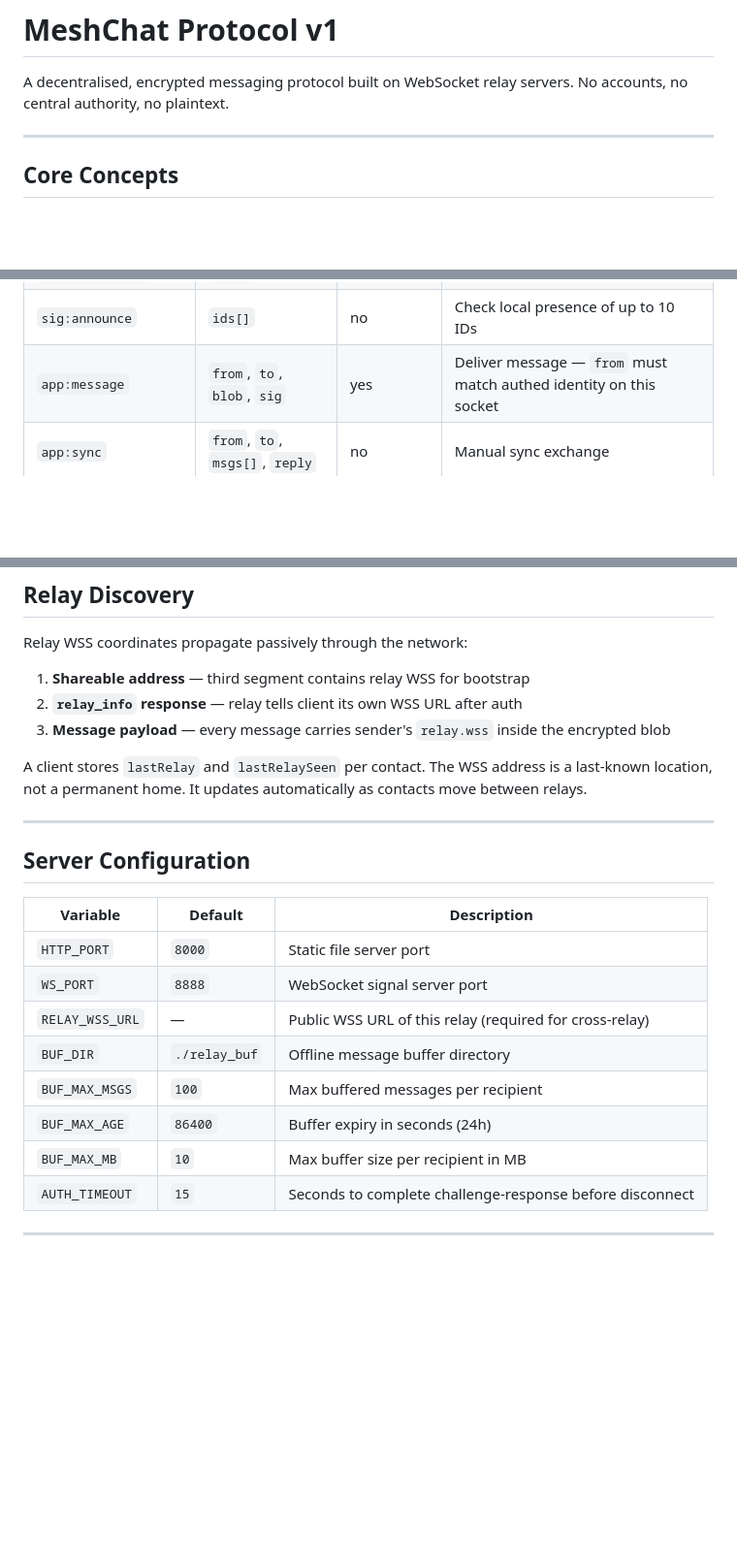
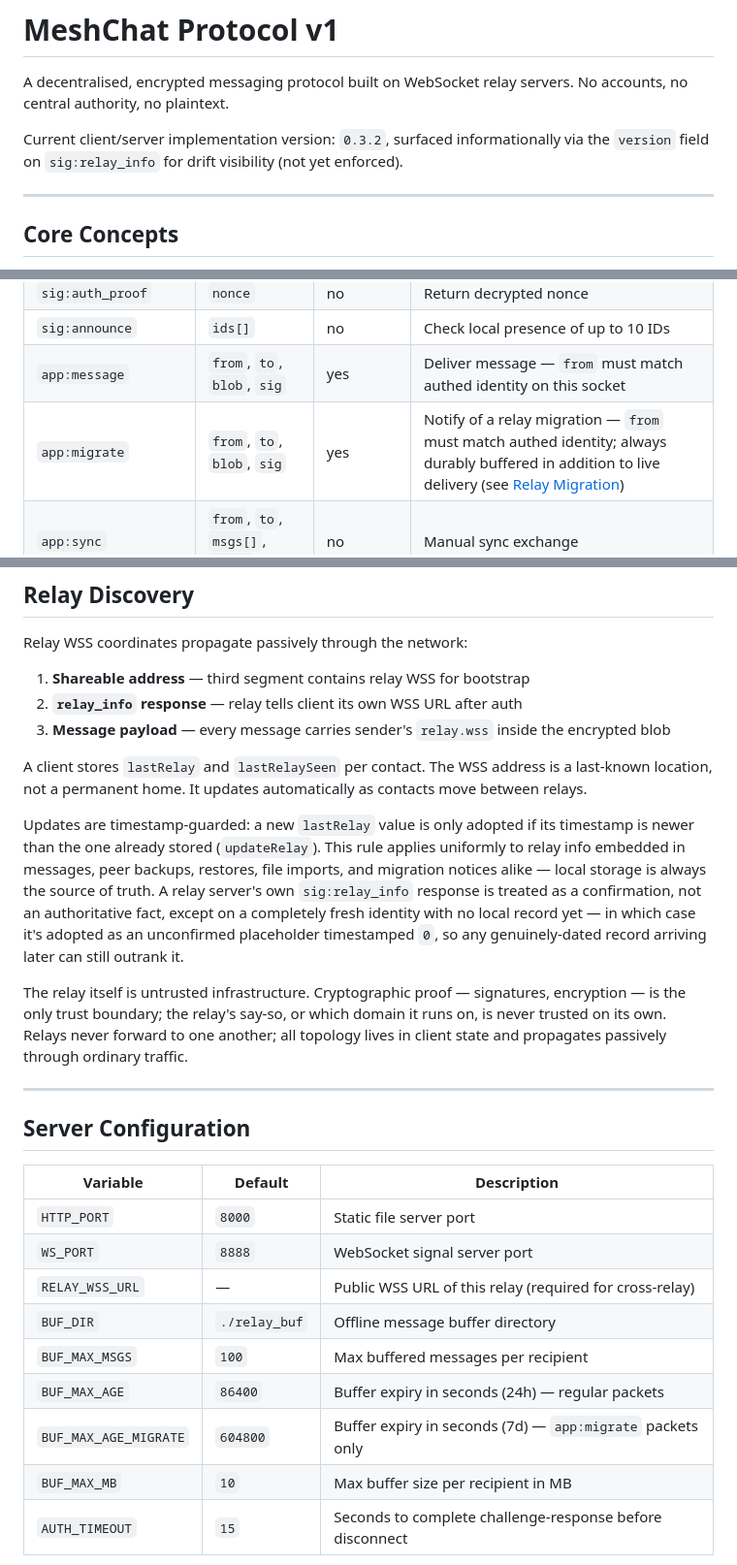
Before and after one commit to saint-cc/meshchat, a Markdown page: protocol.md, 3 parts joined by grey strips. Shown at 97% size. GitHub-like rendering; blank space fills up the shorter version.

```diff
--- a/protocol.md
+++ b/protocol.md
@@ -1,6 +1,8 @@
 # MeshChat Protocol v1
 
 A decentralised, encrypted messaging protocol built on WebSocket relay servers. No accounts, no central authority, no plaintext.
+
+Current client/server implementation version: `0.3.2`, surfaced informationally via the `version` field on `sig:relay_info` for drift visibility (not yet enforced).
 
 ---
 
@@ -203,6 +243,7 @@ On reconnect and successful auth, the relay flushes all buffered packets oldest-
 | `sig:auth_proof`       | `nonce`                         | no  | Return decrypted nonce |
 | `sig:announce`         | `ids[]`                         | no  | Check local presence of up to 10 IDs |
 | `app:message`          | `from`, `to`, `blob`, `sig`     | yes | Deliver message — `from` must match authed identity on this socket |
+| `app:migrate`          | `from`, `to`, `blob`, `sig`     | yes | Notify of a relay migration — `from` must match authed identity; always durably buffered in addition to live delivery (see [Relay Migration](#relay-migration)) |
 | `app:sync`             | `from`, `to`, `msgs[]`, `reply` | no  | Manual sync exchange |
 | `sync:backup_offer`    | `from`, `to`, `size`            | no  | Offer backup blob to peer |
 | `sync:backup_accept`   | `from`, `to`                    | no  | Accept a backup offer |
@@ -297,6 +342,10 @@ Relay WSS coordinates propagate passively through the network:
 
 A client stores `lastRelay` and `lastRelaySeen` per contact. The WSS address is a last-known location, not a permanent home. It updates automatically as contacts move between relays.
 
+Updates are timestamp-guarded: a new `lastRelay` value is only adopted if its timestamp is newer than the one already stored (`updateRelay`). This rule applies uniformly to relay info embedded in messages, peer backups, restores, file imports, and migration notices alike — local storage is always the source of truth. A relay server's own `sig:relay_info` response is treated as a confirmation, not an authoritative fact, except on a completely fresh identity with no local record yet — in which case it's adopted as an unconfirmed placeholder timestamped `0`, so any genuinely-dated record arriving later can still outrank it.
+
+The relay itself is untrusted infrastructure. Cryptographic proof — signatures, encryption — is the only trust boundary; the relay's say-so, or which domain it runs on, is never trusted on its own. Relays never forward to one another; all topology lives in client state and propagates passively through ordinary traffic.
+
 ---
 
 ## Server Configuration
@@ -308,7 +357,8 @@ A client stores `lastRelay` and `lastRelaySeen` per contact. The WSS address is
 | `RELAY_WSS_URL` | —             | Public WSS URL of this relay (required for cross-relay) |
 | `BUF_DIR`       | `./relay_buf` | Offline message buffer directory |
 | `BUF_MAX_MSGS`  | `100`         | Max buffered messages per recipient |
-| `BUF_MAX_AGE`   | `86400`       | Buffer expiry in seconds (24h) |
+| `BUF_MAX_AGE`   | `86400`       | Buffer expiry in seconds (24h) — regular packets |
+| `BUF_MAX_AGE_MIGRATE` | `604800` | Buffer expiry in seconds (7d) — `app:migrate` packets only |
 | `BUF_MAX_MB`    | `10`          | Max buffer size per recipient in MB |
 | `AUTH_TIMEOUT`  | `15`          | Seconds to complete challenge-response before disconnect |
 
```
Also changed, not shown: other parts of protocol.md (+49 -7 lines).
